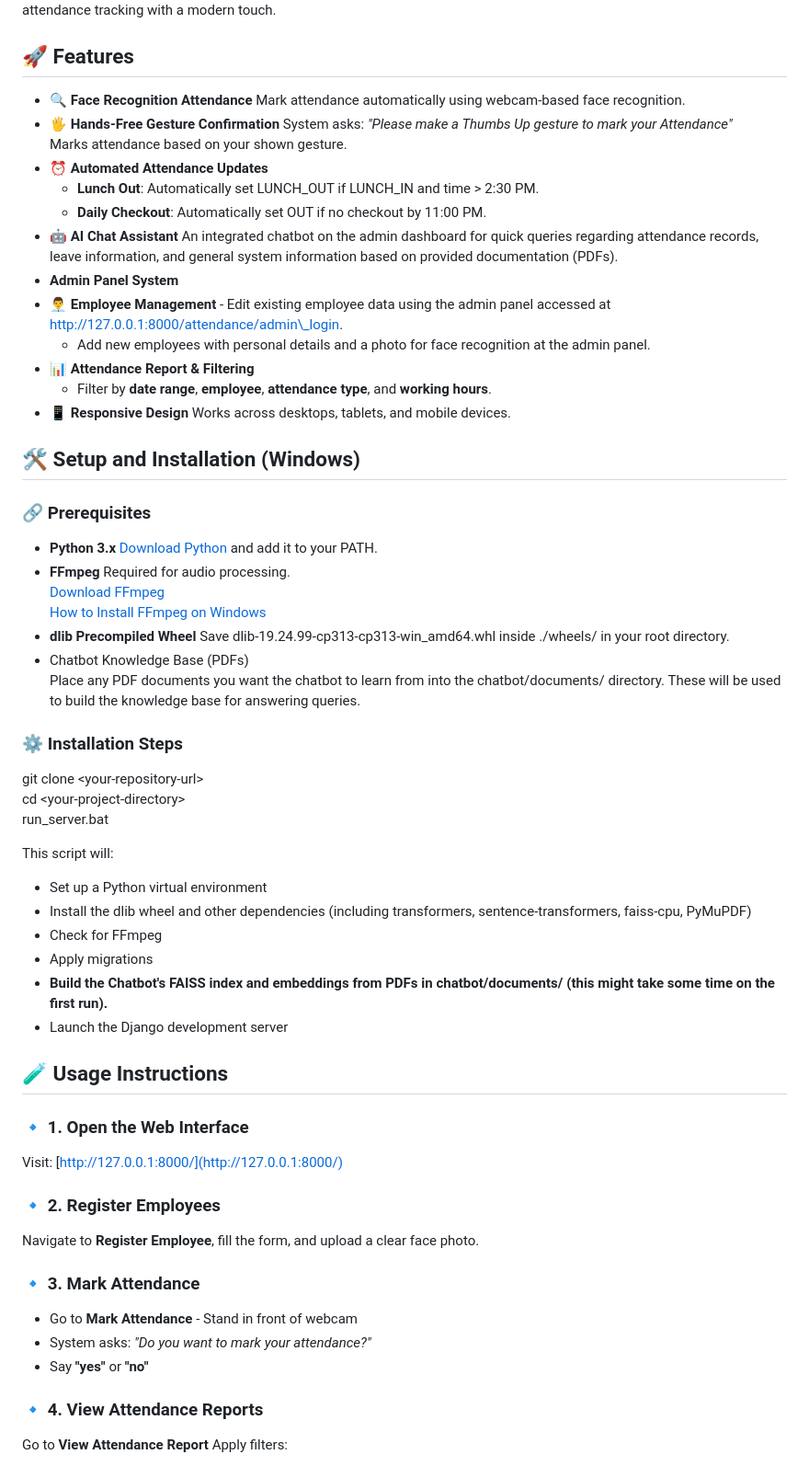
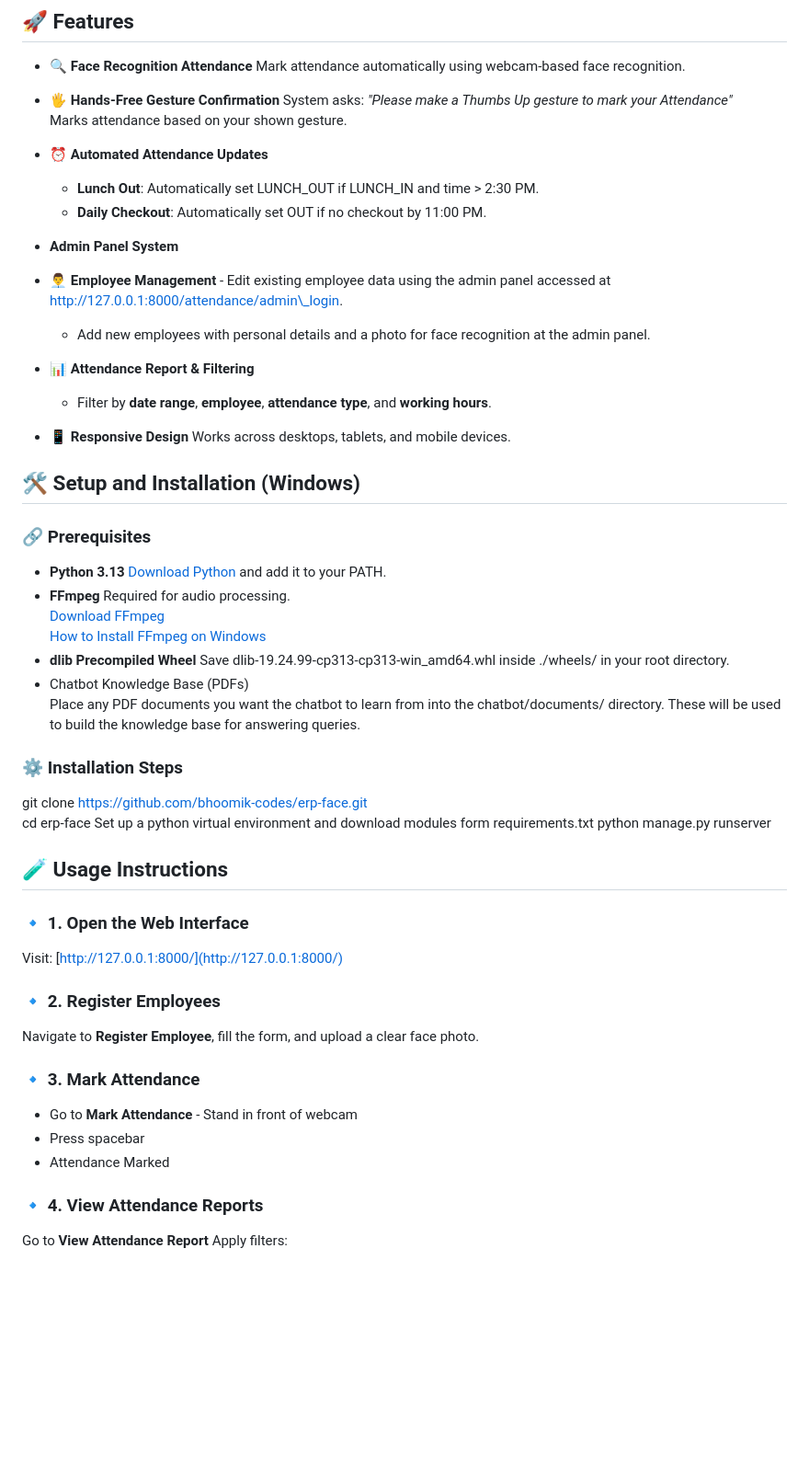
Before and after one commit to bhoomik-codes/erp-face, a Markdown page: README.md, the part around the change printed below. Shown: that part at 92% size. Rendered like a GitHub page; blank space fills up the shorter version.

```diff
--- a/README.md
+++ b/README.md
@@ -10,7 +10,7 @@ A Django-based employee attendance system powered by **face recognition**, **ges
 * **⏰ Automated Attendance Updates**
   * **Lunch Out**: Automatically set LUNCH\_OUT if LUNCH\_IN and time \> 2:30 PM.
   * **Daily Checkout**: Automatically set OUT if no checkout by 11:00 PM.
-* **🤖 AI Chat Assistant** An integrated chatbot on the admin dashboard for quick queries regarding attendance records, leave information, and general system information based on provided documentation (PDFs).
+
 * **Admin Panel System**
 * **👨‍💼 Employee Management** \- Edit existing employee data using the admin panel accessed at http://127.0.0.1:8000/attendance/admin\_login.
   * Add new employees with personal details and a photo for face recognition at the admin panel.
@@ -22,7 +22,7 @@ A Django-based employee attendance system powered by **face recognition**, **ges
 
 ### **🔗 Prerequisites**
 
-* **Python 3.x** [Download Python](https://www.python.org/downloads/) and add it to your PATH.
+* **Python 3.13** [Download Python](https://www.python.org/downloads/) and add it to your PATH.
 * **FFmpeg** Required for audio processing.
   [Download FFmpeg](https://ffmpeg.org/download.html)
   [How to Install FFmpeg on Windows](https://www.geeksforgeeks.org/how-to-install-ffmpeg-on-windows/)
@@ -32,18 +32,10 @@ A Django-based employee attendance system powered by **face recognition**, **ges
 
 ### **⚙️ Installation Steps**
 
-git clone \<your-repository-url\>
-cd \<your-project-directory\>
-run\_server.bat
-
-This script will:
-
-* Set up a Python virtual environment
-* Install the dlib wheel and other dependencies (including transformers, sentence-transformers, faiss-cpu, PyMuPDF)
-* Check for FFmpeg
-* Apply migrations
-* **Build the Chatbot's FAISS index and embeddings from PDFs in chatbot/documents/ (this might take some time on the first run).**
-* Launch the Django development server
+git clone https://github.com/bhoomik-codes/erp-face.git
+cd erp-face
+Set up a python virtual environment and download modules form requirements.txt
+python manage.py runserver
 
 ## **🧪 Usage Instructions**
 
@@ -58,8 +50,8 @@ Navigate to **Register Employee**, fill the form, and upload a clear face photo.
 ### **🔹 3\. Mark Attendance**
 
 * Go to **Mark Attendance** \- Stand in front of webcam
-* System asks: *"Do you want to mark your attendance?"*
-* Say **"yes"** or **"no"**
+* Press spacebar
+* Attendance Marked
 
 ### **🔹 4\. View Attendance Reports**
 
```
Also changed, not shown: other parts of README.md (+4 -51 lines).
